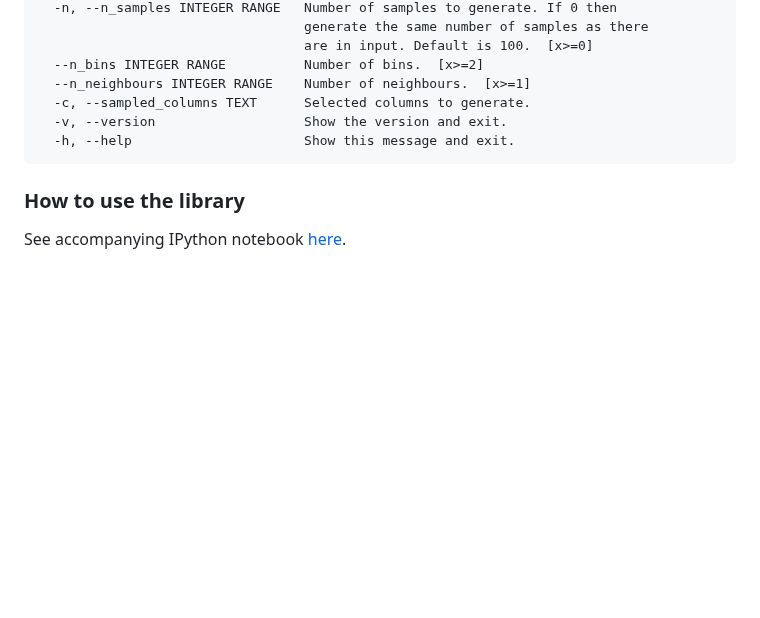
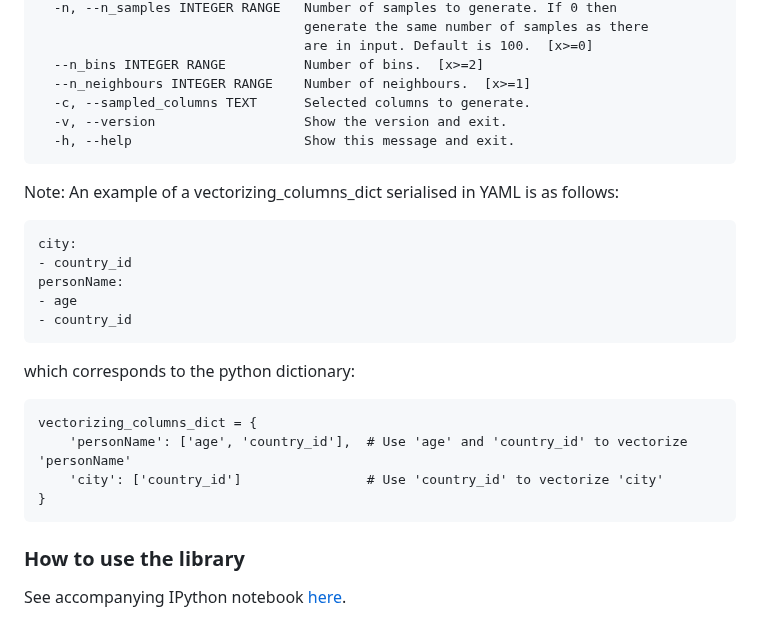
Before and after one commit to Xfcosta/DataFrameSampler, a Markdown page: README.md, the part around the change. Rendered like a GitHub page; blank space fills up the shorter version.

````diff
--- a/README.md
+++ b/README.md
@@ -47,6 +47,22 @@ Options:
   -h, --help                      Show this message and exit.
 ```
 
+Note:  An example of a vectorizing_columns_dict serialised in YAML is as follows:
+```
+city:
+- country_id
+personName:
+- age
+- country_id
+```
+which corresponds to the python dictionary:
+```
+vectorizing_columns_dict = {
+    'personName': ['age', 'country_id'],  # Use 'age' and 'country_id' to vectorize 'personName'
+    'city': ['country_id']                # Use 'country_id' to vectorize 'city'
+}
+```
+
 ### How to use the library
 
 See accompanying IPython notebook [here](https://github.com/Xfcosta/DataFrameSampler/blob/main/dataframe_sampler_notebook.ipynb).
````
